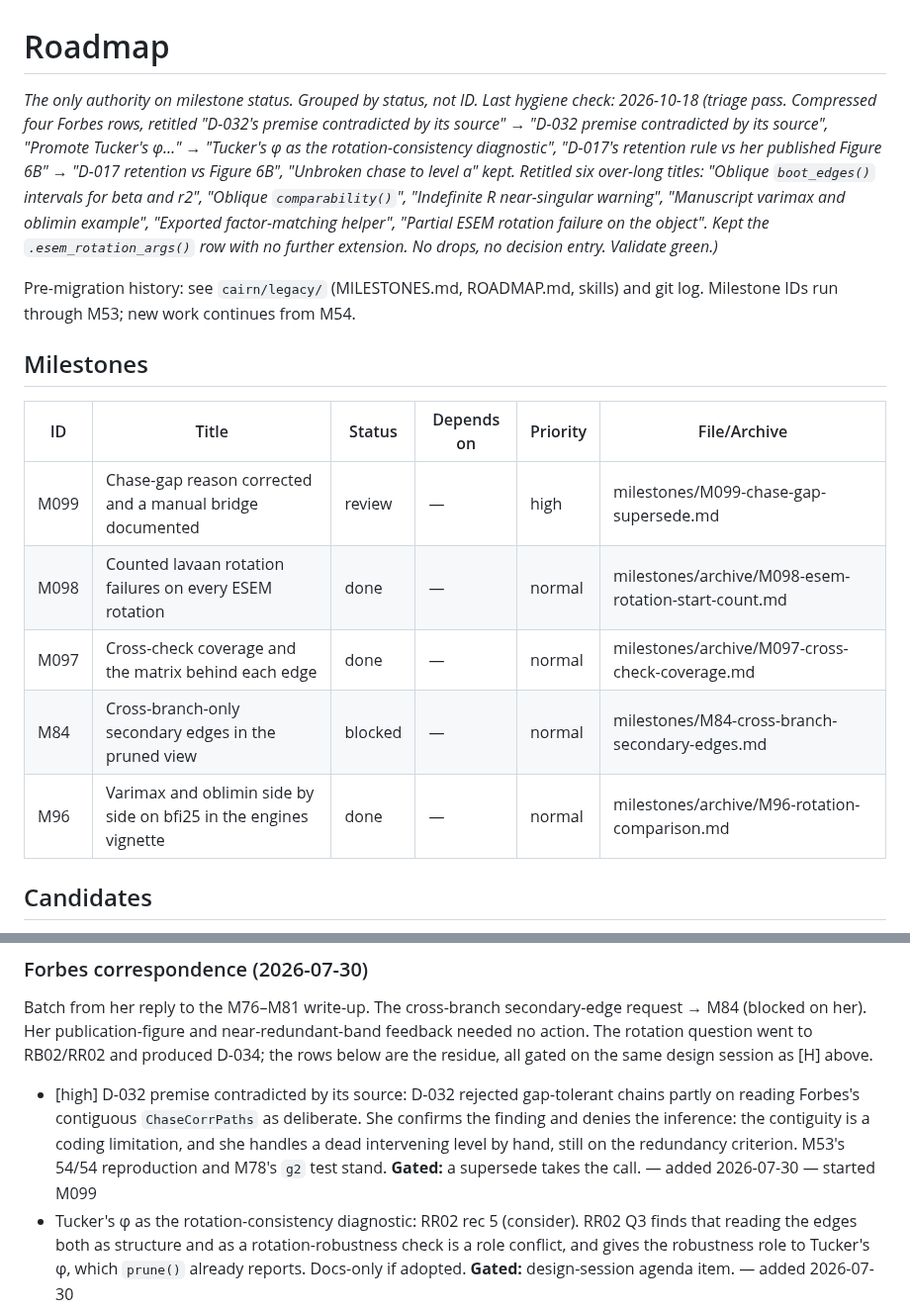
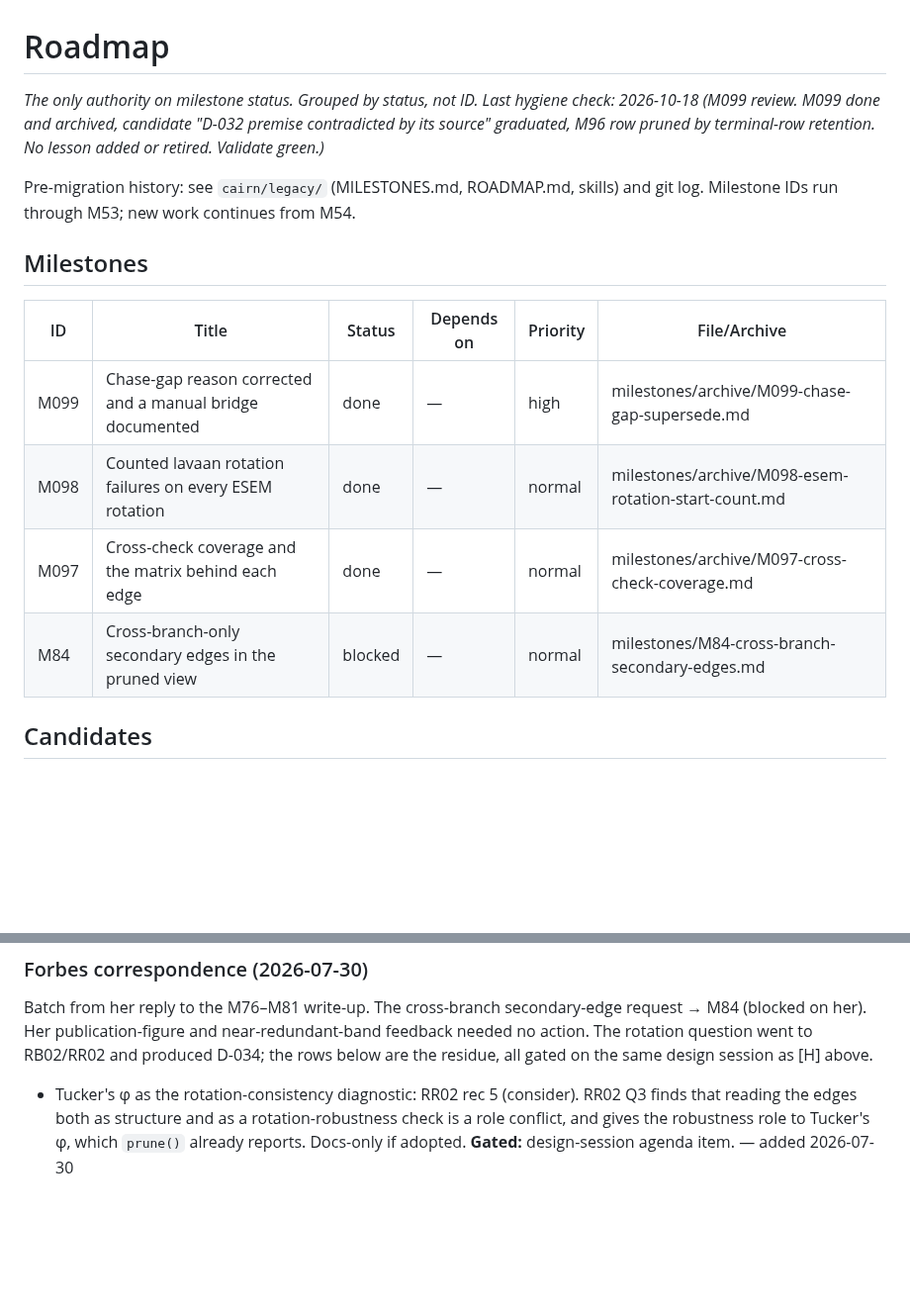
Before and after one commit to jmgirard/ackwards, a Markdown page: cairn/ROADMAP.md, 2 parts joined by grey strips. Shown at 99% size. GitHub-like rendering; blank space fills up the shorter version.

Commit message:
review M099: done

```diff
--- a/cairn/ROADMAP.md
+++ b/cairn/ROADMAP.md
@@ -1,7 +1,7 @@
 # Roadmap
 
 _The only authority on milestone status. Grouped by status, not ID._
-_Last hygiene check: 2026-10-18 (triage pass. Compressed four Forbes rows, retitled "D-032's premise contradicted by its source" → "D-032 premise contradicted by its source", "Promote Tucker's φ…" → "Tucker's φ as the rotation-consistency diagnostic", "D-017's retention rule vs her published Figure 6B" → "D-017 retention vs Figure 6B", "Unbroken chase to level a" kept. Retitled six over-long titles: "Oblique `boot_edges()` intervals for beta and r2", "Oblique `comparability()`", "Indefinite R near-singular warning", "Manuscript varimax and oblimin example", "Exported factor-matching helper", "Partial ESEM rotation failure on the object". Kept the `.esem_rotation_args()` row with no further extension. No drops, no decision entry. Validate green.)_
+_Last hygiene check: 2026-10-18 (M099 review. M099 done and archived, candidate "D-032 premise contradicted by its source" graduated, M96 row pruned by terminal-row retention. No lesson added or retired. Validate green.)_
 
 Pre-migration history: see `cairn/legacy/` (MILESTONES.md, ROADMAP.md, skills)
 and git log. Milestone IDs run through M53; new work continues from M54.
@@ -10,11 +10,10 @@ and git log. Milestone IDs run through M53; new work continues from M54.
 
 | ID | Title | Status | Depends on | Priority | File/Archive |
 |---|---|---|---|---|---|
-| M099 | Chase-gap reason corrected and a manual bridge documented | review | — | high | milestones/M099-chase-gap-supersede.md |
+| M099 | Chase-gap reason corrected and a manual bridge documented | done | — | high | milestones/archive/M099-chase-gap-supersede.md |
 | M098 | Counted lavaan rotation failures on every ESEM rotation | done | — | normal | milestones/archive/M098-esem-rotation-start-count.md |
 | M097 | Cross-check coverage and the matrix behind each edge | done | — | normal | milestones/archive/M097-cross-check-coverage.md |
 | M84 | Cross-branch-only secondary edges in the pruned view | blocked | — | normal | milestones/M84-cross-branch-secondary-edges.md |
-| M96 | Varimax and oblimin side by side on bfi25 in the engines vignette | done | — | normal | milestones/archive/M96-rotation-comparison.md |
 <!-- M01–M80 done/dropped (entombed in cairn/legacy/MILESTONES.md + milestones/archive/); terminal-row retention keeps the 3 most recent terminal rows. -->
 
 ## Candidates
@@ -41,7 +40,6 @@ Batch from Forbes's hands-on review of the package website/vignettes. **A, B →
 
 Batch from her reply to the M76–M81 write-up. The cross-branch secondary-edge request → M84 (blocked on her). Her publication-figure and near-redundant-band feedback needed no action. The rotation question went to RB02/RR02 and produced D-034; the rows below are the residue, all gated on the same design session as [H] above.
 
-- [high] D-032 premise contradicted by its source: D-032 rejected gap-tolerant chains partly on reading Forbes's contiguous `ChaseCorrPaths` as deliberate. She confirms the finding and denies the inference: the contiguity is a coding limitation, and she handles a dead intervening level by hand, still on the redundancy criterion. M53's 54/54 reproduction and M78's `g2` test stand. **Gated:** a supersede takes the call. — added 2026-07-30 — started M099
 - Tucker's φ as the rotation-consistency diagnostic: RR02 rec 5 (consider). RR02 Q3 finds that reading the edges both as structure and as a rotation-robustness check is a role conflict, and gives the robustness role to Tucker's φ, which `prune()` already reports. Docs-only if adopted. **Gated:** design-session agenda item. — added 2026-07-30
 - D-017 retention vs Figure 6B: on the AMH chain `E1-F1-G1-H1-I1-J1`, D-017's retention keeps only `J1`, and her Figure 6B keeps `E1` and `J1` (measured at M84 on her data, her node set supplied by hand). Her 6A colouring does not map 1:1 onto 6B's node set either. The chase still reproduces 54/54 (M53). The divergence is in the retention step, which her code does not specify. **Gated:** ask her retention rule at the design session. — added 2026-07-30
 - Unbroken chase to level a: her `ChaseCorrPaths()` returns "X--null" for a level-3+ component whose chase is unbroken to level a (`which.min()` on a vector with no `FALSE`), and `prune("redundant")` chases it to a1. Found by M90's oblique fixture, `references/source-departures.md` row E6 (corrected M90). **Gated:** confirm her intent at the design session, then record the departure's D-entry (IP9) or change `prune()`. — added 2026-09-30
```
Also changed, not shown: cairn/milestones/M099-chase-gap-supersede.md (deleted, +0 -160 lines), 1 other file.
